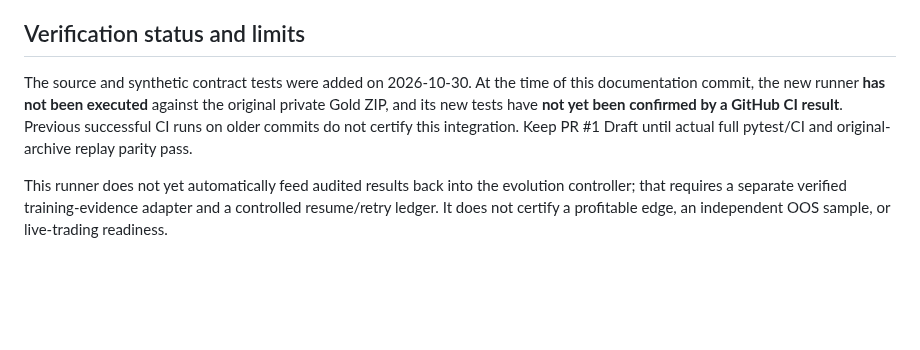
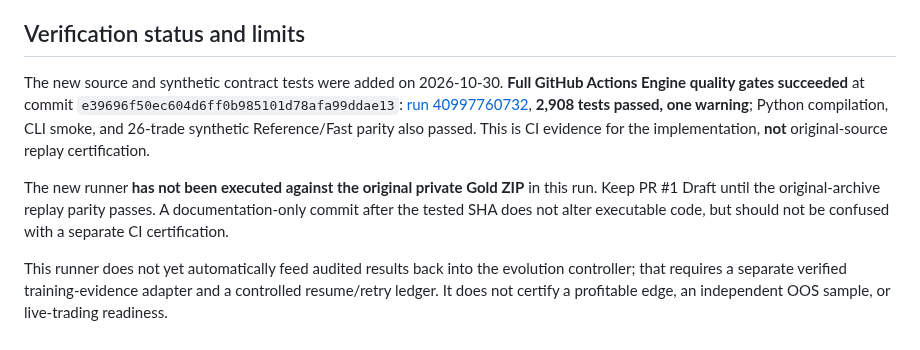
Before and after one commit to premiumtechnologiessolutions-max/backtest-engine, a Markdown page: docs/ARITHMETIC_TRAINING_DUAL_ENGINE_REPLAY_2026-10-30.md, the part around the change. GitHub-like rendering; blank space fills up the shorter version.

Commit message:
docs(quant): record full 2908-test CI success and retain original-archive replay caveat

```diff
--- a/docs/ARITHMETIC_TRAINING_DUAL_ENGINE_REPLAY_2026-10-30.md
+++ b/docs/ARITHMETIC_TRAINING_DUAL_ENGINE_REPLAY_2026-10-30.md
@@ -58,12 +58,18 @@ historical archive cannot establish genuine prospective performance.
 
 ## Verification status and limits
 
-The source and synthetic contract tests were added on 2026-10-30. At the
-time of this documentation commit, the new runner **has not been executed**
-against the original private Gold ZIP, and its new tests have **not yet been
-confirmed by a GitHub CI result**. Previous successful CI runs on older
-commits do not certify this integration. Keep PR #1 Draft until actual full
-pytest/CI and original-archive replay parity pass.
+The new source and synthetic contract tests were added on 2026-10-30.
+**Full GitHub Actions Engine quality gates succeeded** at commit
+`e39696f50ec604d6ff0b985101d78afa99ddae13`:
+[run 40997760732](https://github.com/premiumtechnologiessolutions-max/backtest-engine/actions/runs/40997760732),
+**2,908 tests passed, one warning**; Python compilation, CLI smoke, and
+26-trade synthetic Reference/Fast parity also passed. This is CI evidence
+for the implementation, **not** original-source replay certification.
+
+The new runner **has not been executed against the original private Gold ZIP**
+in this run. Keep PR #1 Draft until the original-archive replay parity passes.
+A documentation-only commit after the tested SHA does not alter executable
+code, but should not be confused with a separate CI certification.
 
 This runner does not yet automatically feed audited results back into the
 evolution controller; that requires a separate verified training-evidence
```
